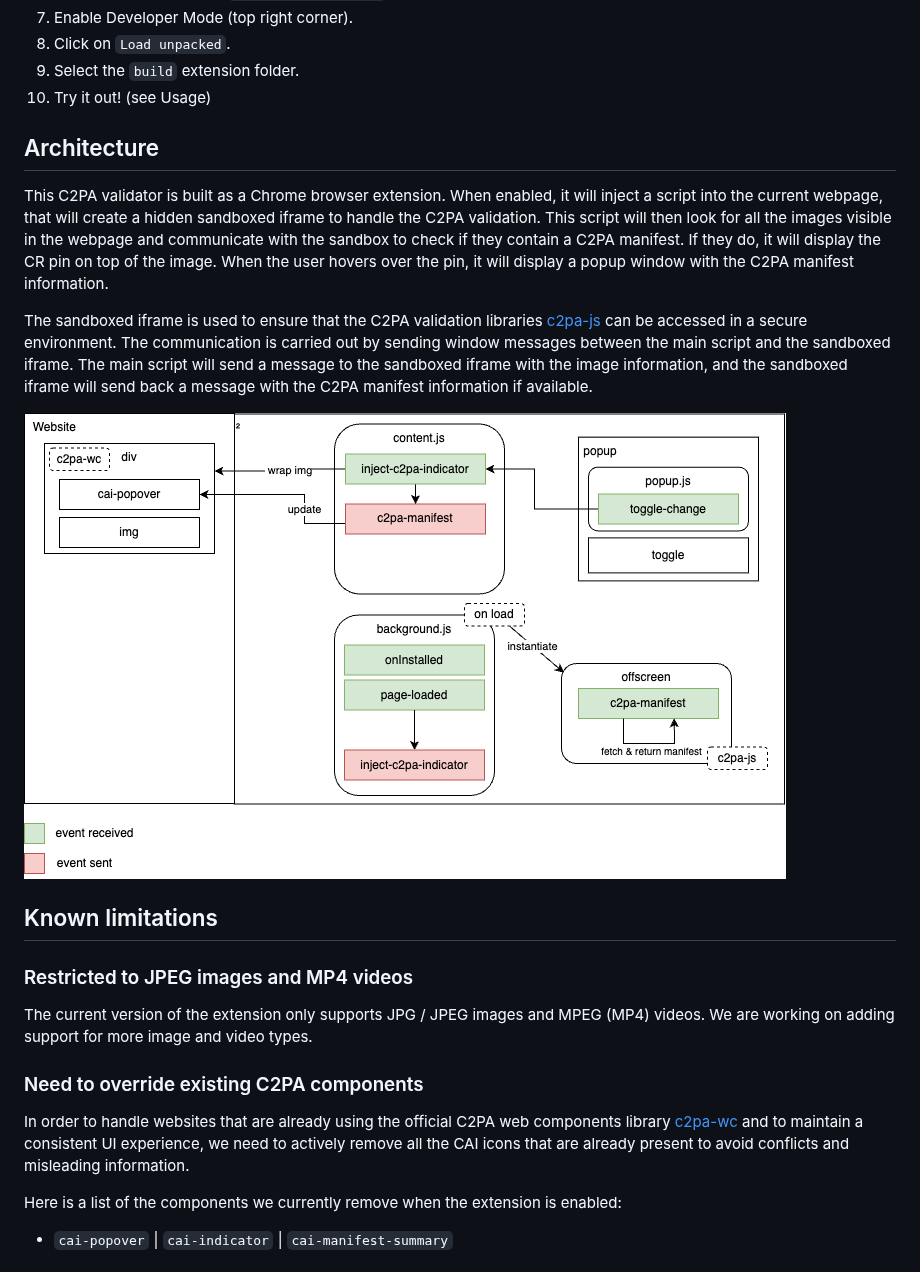
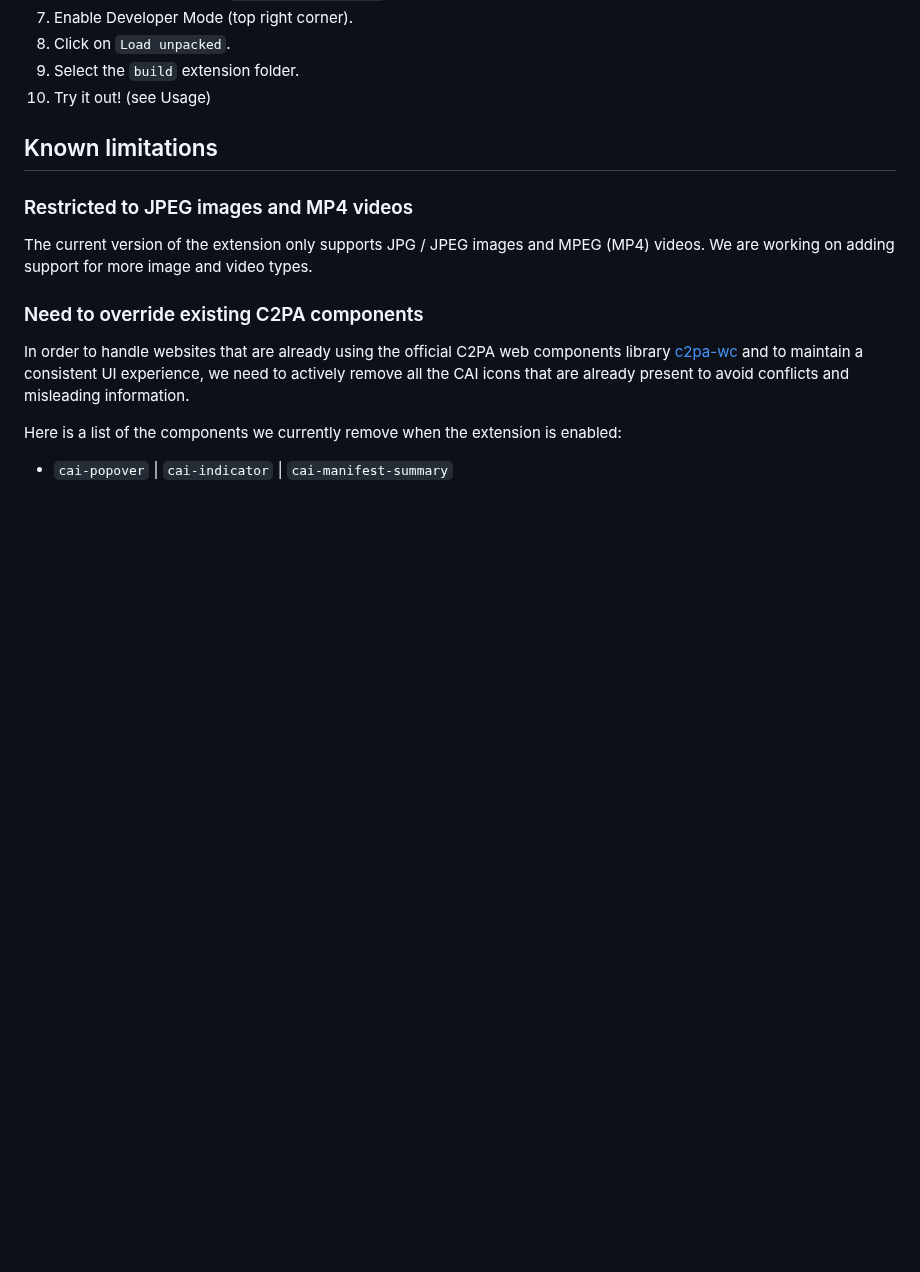
Before and after one commit to digimarc-corp/c2pa-content-credentials-extension, a Markdown page: README.md, the part around the change. GitHub-like rendering; blank space fills up the shorter version.

Commit message:
Removing outdated architecture section

```diff
--- a/README.md
+++ b/README.md
@@ -66,14 +66,6 @@ You can also check out the code and install the extension locally
 9. Select the `build` extension folder.
 10. Try it out! (see Usage)
 
-
-## Architecture
-
-This C2PA validator is built as a Chrome browser extension. When enabled, it will inject a script into the current webpage, that will create a hidden sandboxed iframe to handle the C2PA validation. This script will then look for all the images visible in the webpage and communicate with the sandbox to check if they contain a C2PA manifest. If they do, it will display the CR pin on top of the image. When the user hovers over the pin, it will display a popup window with the C2PA manifest information.
-
-The sandboxed iframe is used to ensure that the C2PA validation libraries [c2pa-js](https://opensource.contentauthenticity.org/docs/js-sdk/getting-started/overview/) can be accessed in a secure environment. The communication is carried out by sending window messages between the main script and the sandboxed iframe. The main script will send a message to the sandboxed iframe with the image information, and the sandboxed iframe will send back a message with the C2PA manifest information if available.
-
-![Architecture](docs/C2PABrowserExtensionArchitecture.png)
 
 ## Known limitations
 
```
